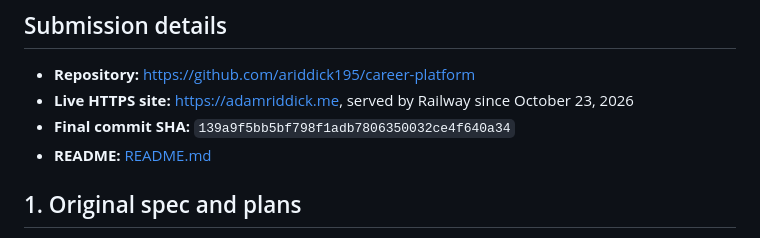
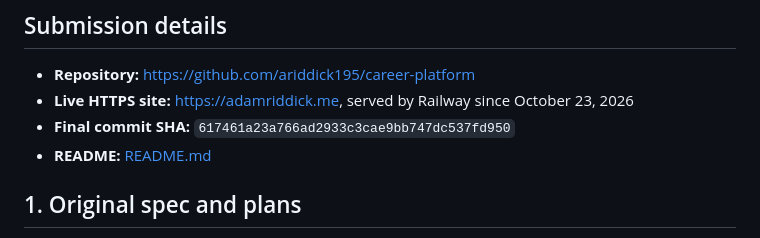
Before and after one commit to ariddick195/career-platform, a Markdown page: docs/project-1-submission.md, the part around the change. Drawn GitHub-style.

Commit message:
Record final commit SHA

```diff
--- a/docs/project-1-submission.md
+++ b/docs/project-1-submission.md
@@ -8,7 +8,7 @@ This index links to evidence. Each item says whether it is **verified** (checked
 
 - **Repository:** <https://github.com/ariddick195/career-platform>
 - **Live HTTPS site:** <https://adamriddick.me>, served by Railway since October 23, 2026
-- **Final commit SHA:** `139a9f5bb5bf798f1adb7806350032ce4f640a34`
+- **Final commit SHA:** `617461a23a766ad2933c3cae9bb747dc537fd950`
 - **README:** [README.md](../README.md)
 
 ## 1. Original spec and plans
```
